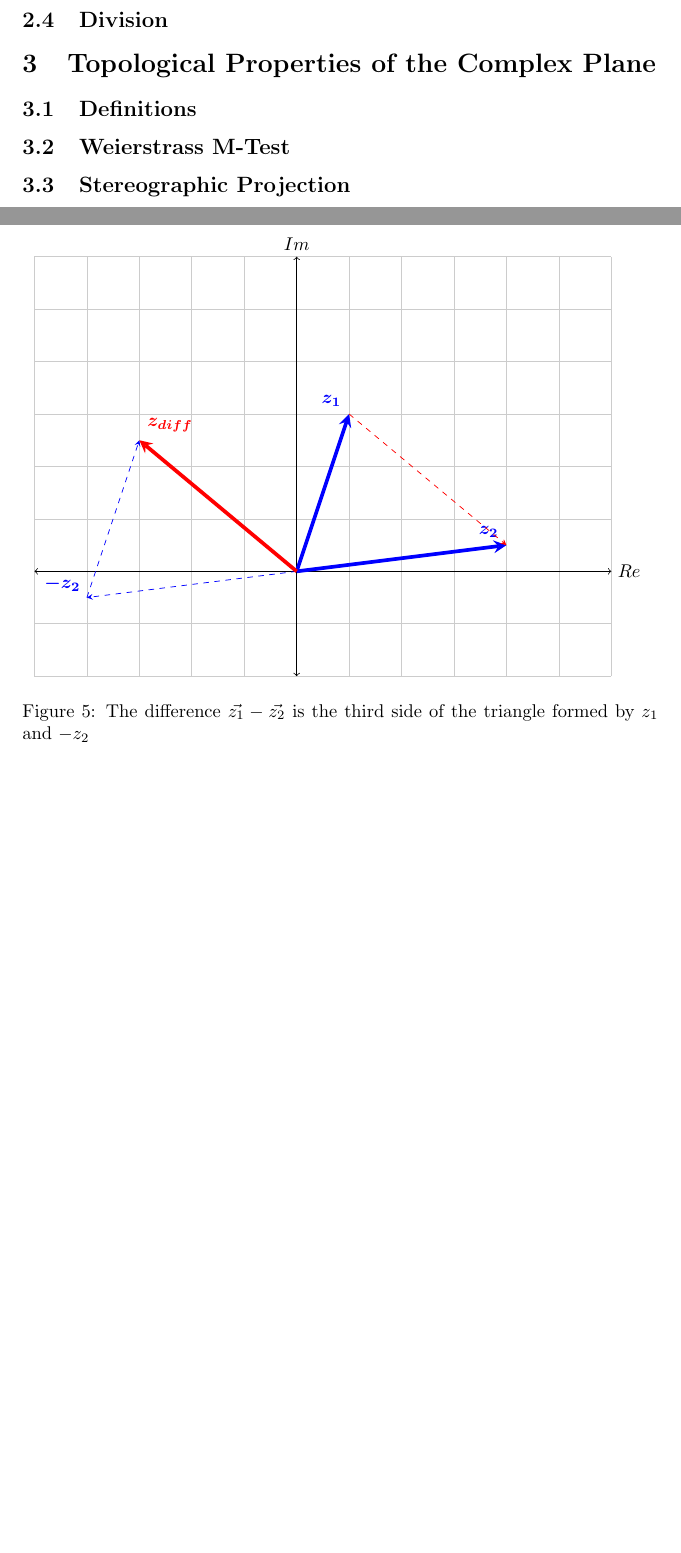
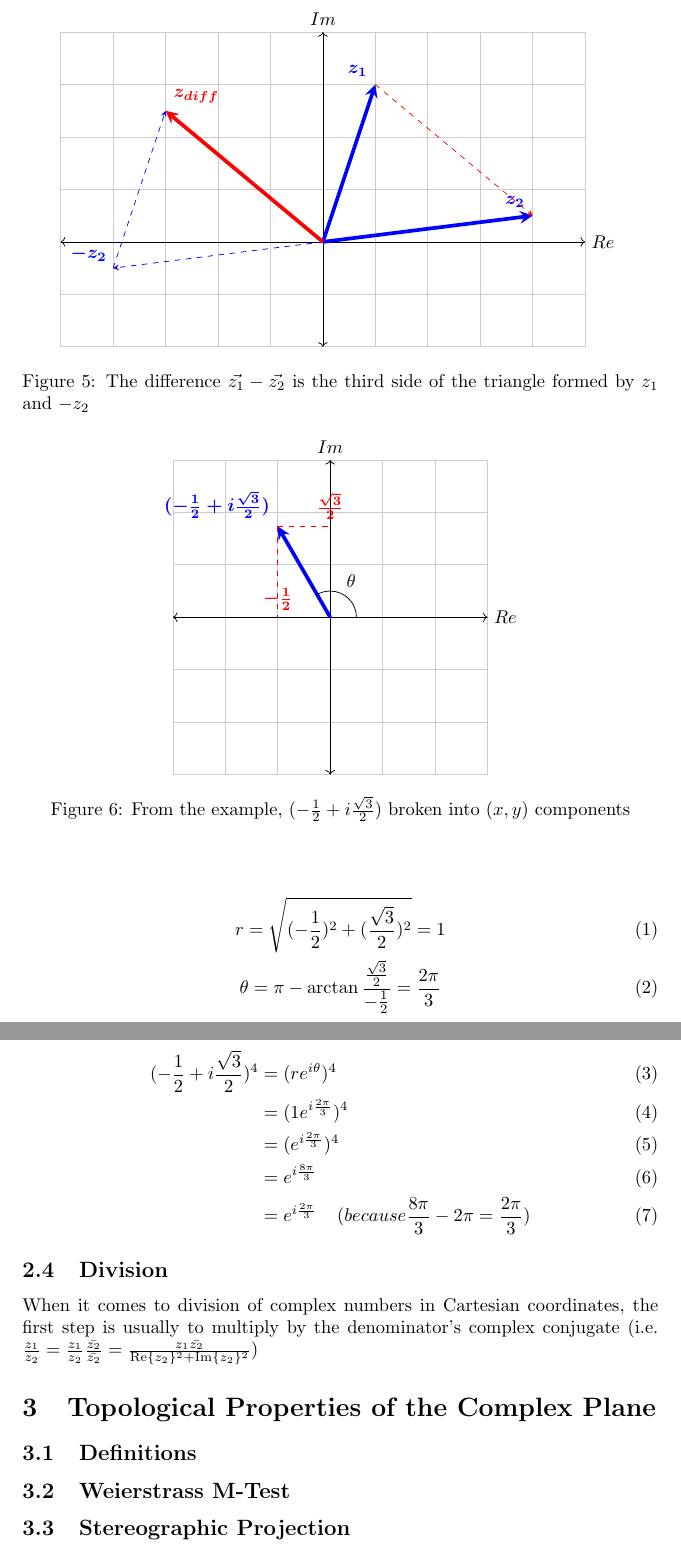
Before and after one commit to nrgriffith/complexvariables, a LaTeX document (week1/week1.tex): two parts of pages 4 and 5 of 5 before the commit and two parts of pages 5 and 6 of 6 after it, joined at a grey line, cut so that both start at the same text, the shorter picture padded with empty space. Compiled offline with pdfLaTeX.

Commit message:
added multiplication and division

```diff
--- a/week1/week1.tex
+++ b/week1/week1.tex
@@ -3,6 +3,9 @@
 \usepackage{amsmath}
 \usepackage{amssymb}
 \usepackage{pgfplots}
+\usetikzlibrary{calc}
+\usepackage{tkz-euclide}
+\usetkzobj{all}
 \pgfplotsset{width=7cm,compat=1.8}
 \usepgfplotslibrary{polar}
 
@@ -134,9 +139,9 @@
     	    \centering
     	    \begin{tikzpicture}
     	        % Axes/grids
-    	        \draw[thin,gray!40] (-5,-2) grid (6,6);
-    	        \draw[<->] (-5,0)--(6,0) node[right]{$Re$};
-    	        \draw[<->] (0,-2)--(0,6) node[above]{$Im$};
+    	        \draw[thin,gray!40] (-5,-2) grid (5,4);
+    	        \draw[<->] (-5,0)--(5,0) node[right]{$Re$};
+    	        \draw[<->] (0,-2)--(0,4) node[above]{$Im$};
     	        % z1
     	        \draw[line width=2pt,blue,-stealth](0,0)--(1,3) node[anchor=south east]{$\boldsymbol{z_1}$};
     	        % z2
@@ -156,5 +167,44 @@
+        \begin{figure}[!h]
+			\centering
+			\begin{tikzpicture}
+				% Axes/grids
+				\draw[thin,gray!40] (-3,-3) grid (3,3);
+				\draw[<->] (-3,0)--(3,0) node[right]{$Re$};
+				\draw[<->] (0,-3)--(0,3) node[above]{$Im$};
+				\coordinate (O) at (0,0);
+				\coordinate (X) at (2,0);
+				\coordinate (A) at (-2*0.5,2*0.8660); % original
+				\coordinate (B) at (-2*0.5,0); % Re component
+				\coordinate (C) at (0,2*0.8660); % Im component
+				% original vector
+				\draw[line width=2pt,blue,-stealth](O)--(A) node[anchor=south east]{$\boldsymbol{(-\frac{1}{2}+i\frac{\sqrt{3}}{2})}$};
+				% Re component
+				\draw[dashed,red](A)--(B) node[anchor=south]{$\boldsymbol{-\frac{1}{2}}$};
+				% Im component
+				\draw[dashed,red](A)--(C)node[anchor=south]{$\boldsymbol{\frac{\sqrt{3}}{2}}$};
+				%\tikzAngleOfLine(O)(A){\AngleStart};
+				%\tikzAngleOfLine(O)(X){\AngleEnd};
+				%\draw[red,<->] (A)+(\AngleStart) arc (\AngleStart:\AngleEnd);
+				\tkzMarkAngle[size=.5](X,O,A)
+				\tkzLabelAngle[pos=.8](X,O,A){$\theta$}
+			\end{tikzpicture}
+			\caption{From the example, $(-\frac{1}{2}+i\frac{\sqrt{3}}{2})$ broken into $(x,y)$ components}
+		\end{figure}
+
+         \begin{gather}
+             r=\sqrt{(-\frac{1}{2})^2 + (\frac{\sqrt{3}}{2})^2} = 1 \\
+             \theta=\pi - \arctan{\frac{\frac{\sqrt{3}}{2}}{-\frac{1}{2}}} = \frac{2\pi}{3}
+         \end{gather}
+
+         \begin{align}
+             (-\frac{1}{2}+i\frac{\sqrt{3}}{2})^4 &= (re^{i\theta})^4 \\
+             &= (1e^{i\frac{2\pi}{3}})^4 \\
+             &= (e^{i\frac{2\pi}{3}})^4 \\
+             &= e^{i\frac{8\pi}{3}} \\
+             &= e^{i\frac{2\pi}{3}} \;\;\;\; (because \frac{8\pi}{3} - 2\pi = \frac{2\pi}{3})
+         \end{align}
     \subsection{Division}
-
+        When it comes to division of complex numbers in Cartesian coordinates, the first step is usually to multiply by the denominator's complex conjugate (i.e. $\frac{z_1}{z_2}=\frac{z_1}{z_2}\frac{\bar{z_2}}{\bar{z_2}}=\frac{z_1\bar{z_2}}{\mathrm{Re}\{z_2\}^2+\mathrm{Im}\{z_2\}^2}$)
 \section{Topological Properties of the Complex Plane}
     \subsection{Definitions}
     \subsection{Weierstrass M-Test}
```
Also changed, not shown: week1/week1.pdf, week1/week1.tex (12 more changed lines), 3 other files.
